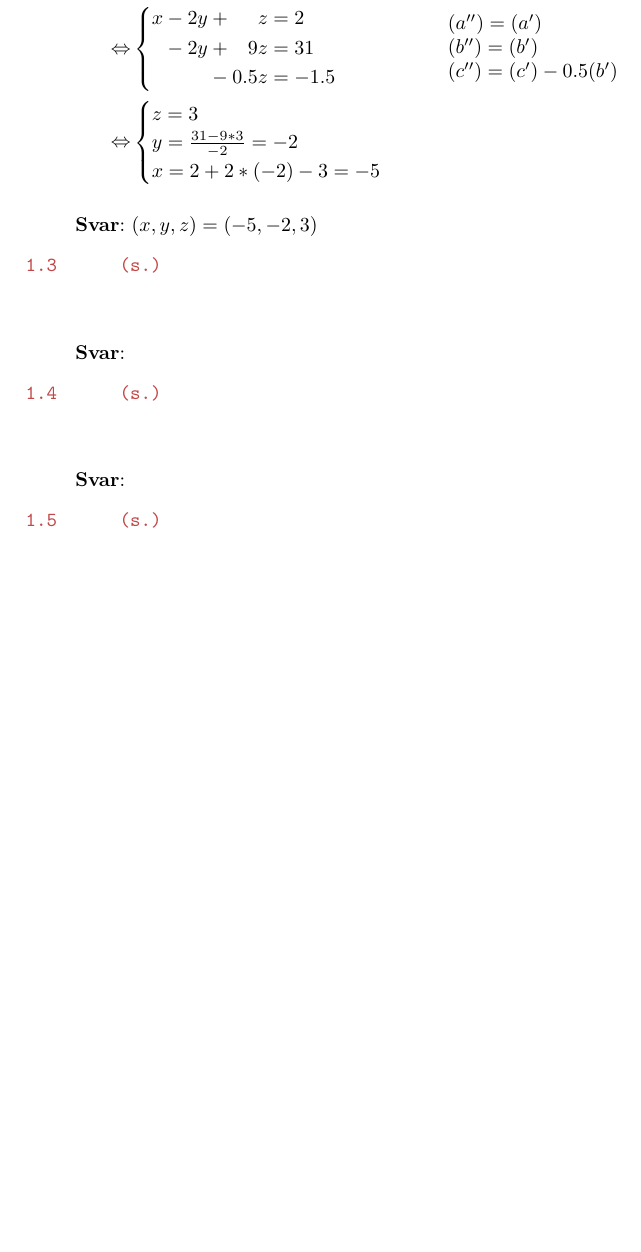
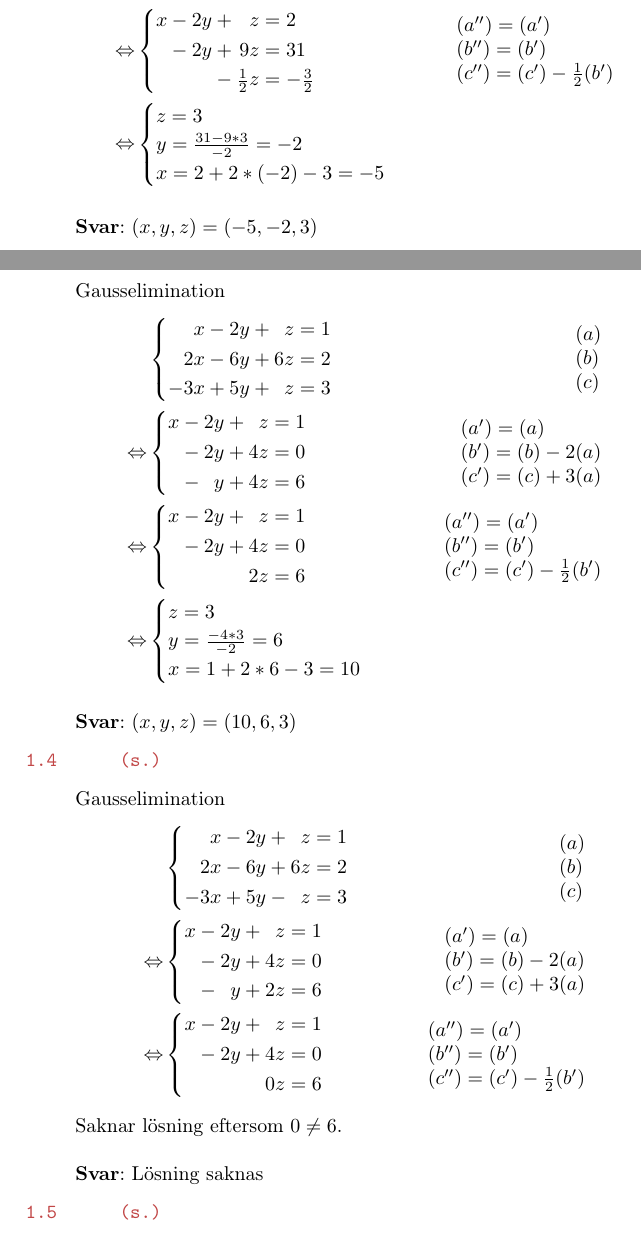
Before and after one commit to emilwihlander/Linalg, a LaTeX document (Linjar_algebra.tex): part of page 2 of 5 before the commit and two parts of pages 2 and 3 of 6 after it, the two joined at a grey line, cut so that both start at the same text, the shorter picture padded with empty space. Compiled offline with pdfLaTeX.

Commit message:
1.3-1.4
La till lösningar till uppgifterna 1.3-1.4.

```diff
--- a/Linjar_algebra.tex
+++ b/Linjar_algebra.tex
@@ -78,11 +78,11 @@
 	&\systeme{
 		x-2y+   z=2,
 		 -2y+  9z=31,
-		    -0.5z=-1.5}
+		    -\frac{1}{2}z=-\frac{3}{2}}
 	&\begin{array}{l}
 	(a'')=(a') \\
 	(b'')=(b') \\
-	(c'')=(c')-0.5(b')
+	(c'')=(c')-\frac{1}{2}(b')
 	\end{array} \\ \Leftrightarrow
 	&\begin{cases}
 	z=3 \\
@@ -94,18 +94,85 @@
 	\textbf{Svar}: $(x,y,z)=(-5,-2,3)$
 \end{quotation}
 
+\pagebreak
 \texttt{\tskcol{1.3~~~~~ (s.)}}
 \begin{quotation}
 	\noindent
-	\\ \\
-	\textbf{Svar}:
+	Gausselimination
+	\begin{align*}
+		&\systeme{
+			  x-2y+ z=1,
+			 2x-6y+6z=2,
+			-3x+5y+ z=3}
+		&\begin{array}{l}
+			(a) \\
+			(b) \\
+			(c)
+		\end{array} \\ \Leftrightarrow
+		&\systeme{
+			x-2y+ z=1,
+			 -2y+4z=0,
+			 - y+4z=6}
+		&\begin{array}{l}
+			(a')=(a) \\
+			(b')=(b)-2(a) \\
+			(c')=(c)+3(a)
+		\end{array} \\ \Leftrightarrow
+		&\systeme{
+			x-2y+ z=1,
+			 -2y+4z=0,
+			     2z=6}
+		&\begin{array}{l}
+			(a'')=(a') \\
+			(b'')=(b') \\
+			(c'')=(c')-\frac{1}{2}(b')
+		\end{array} \\ \Leftrightarrow
+		&\begin{cases}
+			z=3 \\
+			y=\frac{-4*3}{-2} =6\\
+			x=1+2*6-3=10
+		\end{cases}
+	\end{align*}
+	\\
+	\textbf{Svar}: $(x,y,z)=(10,6,3)$
 \end{quotation}
 
 \texttt{\tskcol{1.4~~~~~ (s.)}}
 \begin{quotation}
 	\noindent
+	Gausselimination
+	\begin{align*}
+	&\systeme{
+		  x-2y+ z=1,
+		 2x-6y+6z=2,
+		-3x+5y- z=3}
+	&\begin{array}{l}
+	(a) \\
+	(b) \\
+	(c)
+	\end{array} \\ \Leftrightarrow
+	&\systeme{
+		x-2y+ z=1,
+		 -2y+4z=0,
+		 - y+2z=6}
+	&\begin{array}{l}
+	(a')=(a) \\
+	(b')=(b)-2(a) \\
+	(c')=(c)+3(a)
+	\end{array} \\ \Leftrightarrow
+	&\systeme{
+		x-2y+ z=1,
+		 -2y+4z=0,
+		      0z=6}
+	&\begin{array}{l}
+	(a'')=(a') \\
+	(b'')=(b') \\
+	(c'')=(c')-\frac{1}{2}(b')
+	\end{array}
+	\end{align*}
+	Saknar lösning eftersom $0\neq6$.
 	\\ \\
-	\textbf{Svar}:
+	\textbf{Svar}: Lösning saknas
 \end{quotation}
 
 \texttt{\tskcol{1.5~~~~~ (s.)}}
```
Also changed, not shown: Linjar_algebra.pdf, 2 other files.
